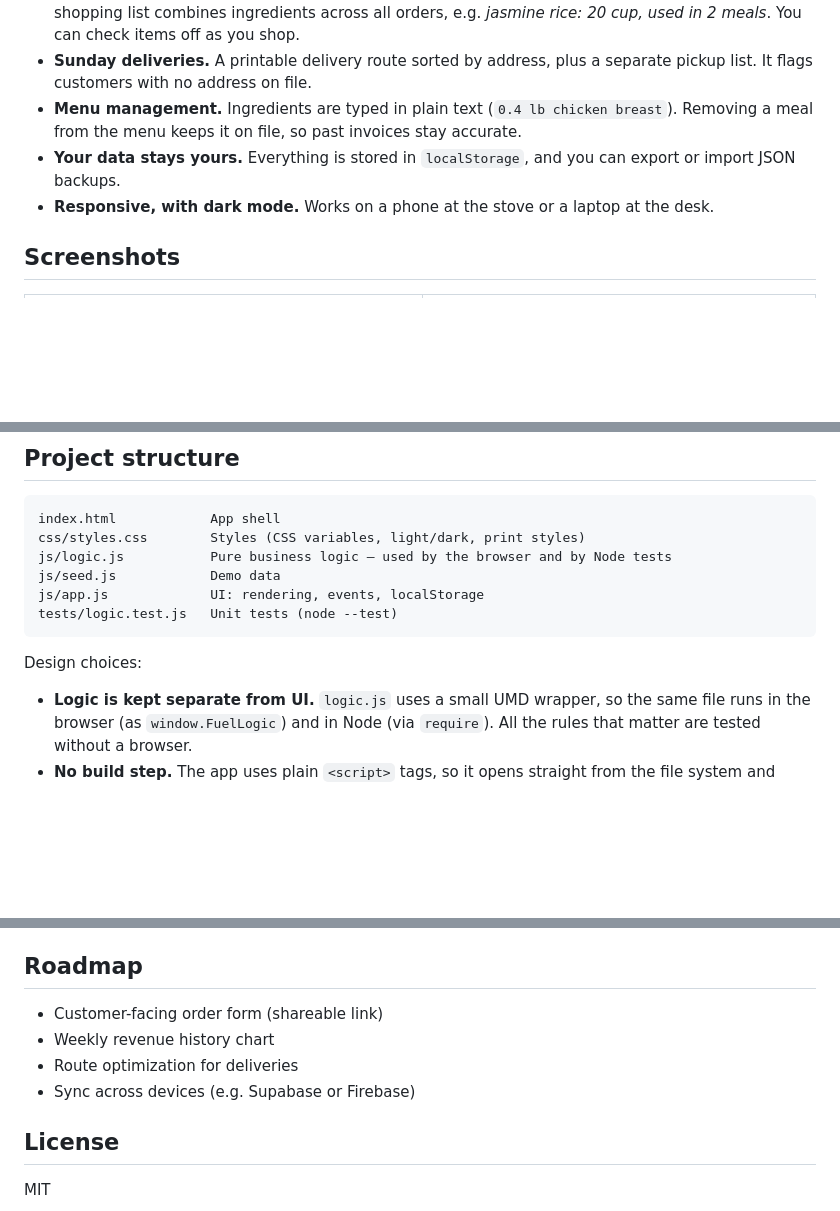
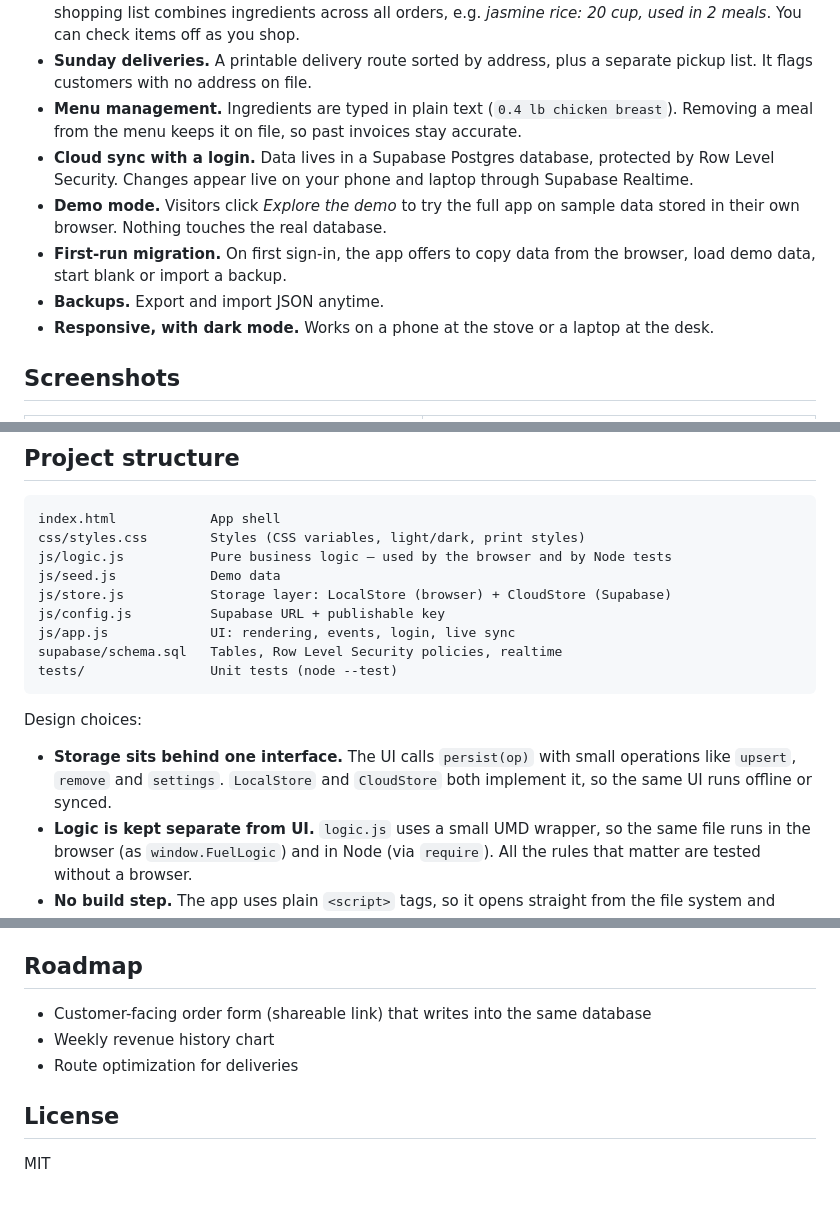
Before and after one commit to Sulu-G/Fuel-By-Buzah, a Markdown page: README.md, 3 parts joined by grey strips. Rendered like a GitHub page; blank space fills up the shorter version.

````diff
--- a/README.md
+++ b/README.md
@@ -28,7 +28,10 @@ Spreadsheets got messy fast, so I built a tool that follows this cycle directly.
 - **Saturday prep.** Shows a cook list (how many of each meal to make) and a shopping list. The shopping list combines ingredients across all orders, e.g. *jasmine rice: 20 cup, used in 2 meals*. You can check items off as you shop.
 - **Sunday deliveries.** A printable delivery route sorted by address, plus a separate pickup list. It flags customers with no address on file.
 - **Menu management.** Ingredients are typed in plain text (`0.4 lb chicken breast`). Removing a meal from the menu keeps it on file, so past invoices stay accurate.
-- **Your data stays yours.** Everything is stored in `localStorage`, and you can export or import JSON backups.
+- **Cloud sync with a login.** Data lives in a Supabase Postgres database, protected by Row Level Security. Changes appear live on your phone and laptop through Supabase Realtime.
+- **Demo mode.** Visitors click *Explore the demo* to try the full app on sample data stored in their own browser. Nothing touches the real database.
+- **First-run migration.** On first sign-in, the app offers to copy data from the browser, load demo data, start blank or import a backup.
+- **Backups.** Export and import JSON anytime.
 - **Responsive, with dark mode.** Works on a phone at the stove or a laptop at the desk.
 
 ## Screenshots
@@ -70,12 +94,16 @@ index.html            App shell
 css/styles.css        Styles (CSS variables, light/dark, print styles)
 js/logic.js           Pure business logic — used by the browser and by Node tests
 js/seed.js            Demo data
-js/app.js             UI: rendering, events, localStorage
-tests/logic.test.js   Unit tests (node --test)
+js/store.js           Storage layer: LocalStore (browser) + CloudStore (Supabase)
+js/config.js          Supabase URL + publishable key
+js/app.js             UI: rendering, events, login, live sync
+supabase/schema.sql   Tables, Row Level Security policies, realtime
+tests/                Unit tests (node --test)
 ```
 
 Design choices:
 
+- **Storage sits behind one interface.** The UI calls `persist(op)` with small operations like `upsert`, `remove` and `settings`. `LocalStore` and `CloudStore` both implement it, so the same UI runs offline or synced.
 - **Logic is kept separate from UI.** `logic.js` uses a small UMD wrapper, so the same file runs in the browser (as `window.FuelLogic`) and in Node (via `require`). All the rules that matter are tested without a browser.
 - **No build step.** The app uses plain `<script>` tags, so it opens straight from the file system and deploys as-is.
 - **Money is rounded to cents at every step**, which avoids floating-point errors (`0.1 + 0.2`).
@@ -89,10 +117,9 @@ Design choices:
 
 ## Roadmap
 
-- Customer-facing order form (shareable link)
+- Customer-facing order form (shareable link) that writes into the same database
 - Weekly revenue history chart
 - Route optimization for deliveries
-- Sync across devices (e.g. Supabase or Firebase)
 
 ## License
 
````
Also changed, not shown: other parts of README.md (+24 -3 lines), docs/screenshot-login.png (added), 7 other files.
